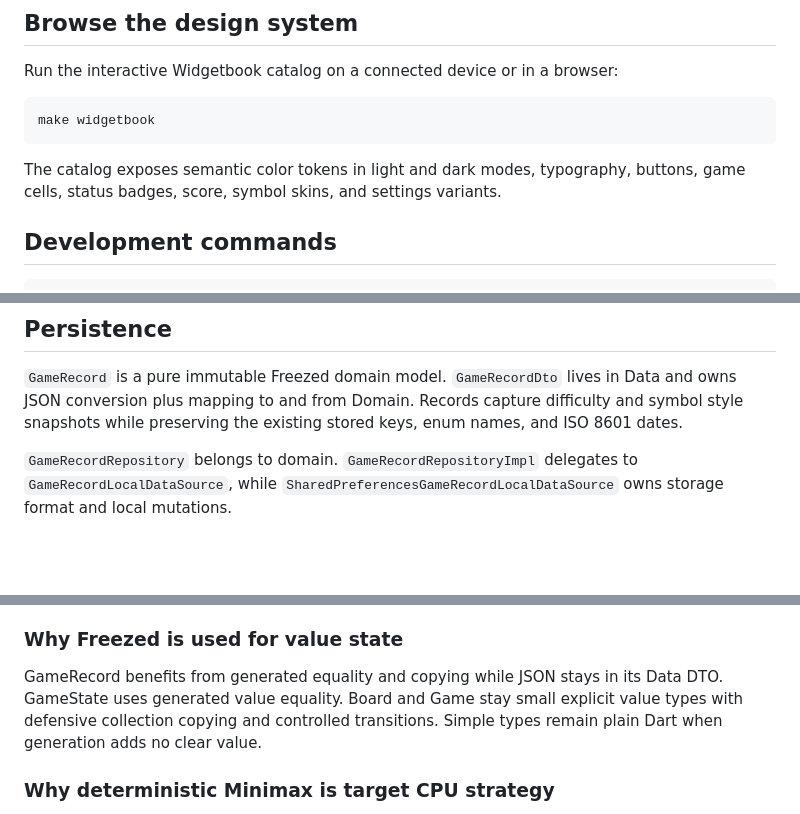
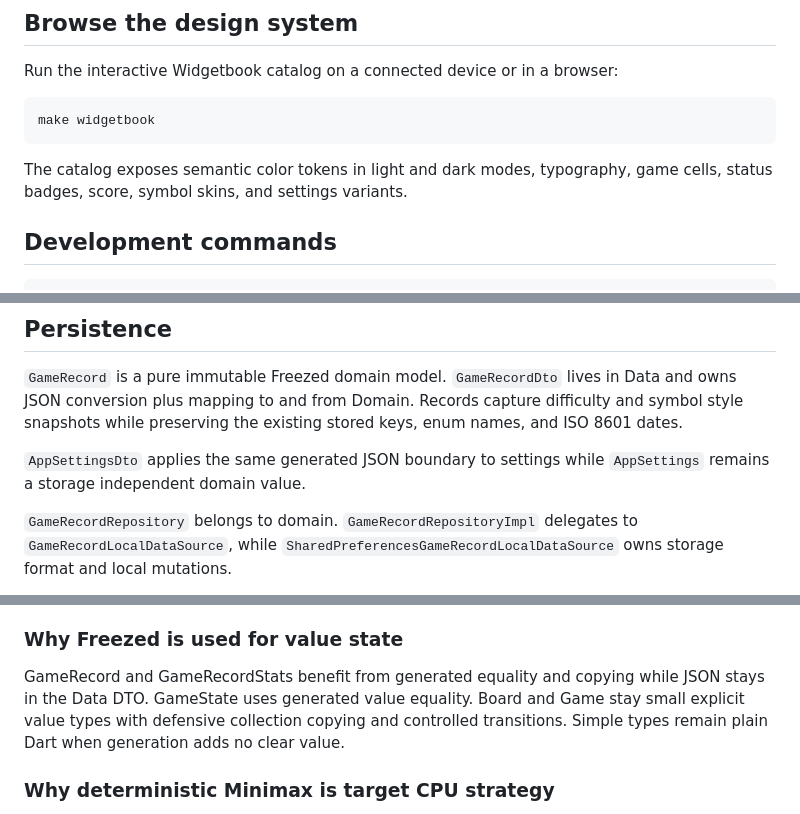
Before and after one commit to TheoAugust8/xo-arena, a Markdown page: README.md, 3 parts joined by grey strips. GitHub-like rendering; blank space fills up the shorter version.

Commit message:
docs: align project state and architecture

````diff
--- a/README.md
+++ b/README.md
@@ -59,7 +59,7 @@ make widgetbook
 ```
 
 The catalog exposes semantic color tokens in light and dark modes, typography,
-buttons, game cells, status badges, score, symbol skins, and settings variants.
+game cells, status badges, score, symbol skins, and settings variants.
 
 ## Development commands
 
@@ -194,6 +192,8 @@ The game notifier owns turn orchestration, CPU waiting state, stale asynchronous
 ## Persistence
 
 `GameRecord` is a pure immutable Freezed domain model. `GameRecordDto` lives in Data and owns JSON conversion plus mapping to and from Domain. Records capture difficulty and symbol style snapshots while preserving the existing stored keys, enum names, and ISO 8601 dates.
+
+`AppSettingsDto` applies the same generated JSON boundary to settings while `AppSettings` remains a storage independent domain value.
 
 `GameRecordRepository` belongs to domain. `GameRecordRepositoryImpl` delegates to `GameRecordLocalDataSource`, while `SharedPreferencesGameRecordLocalDataSource` owns storage format and local mutations.
 
@@ -290,7 +290,7 @@ TweenAnimationBuilder, AnimatedSwitcher, route transitions, and modal overlays c
 
 ### Why Freezed is used for value state
 
-GameRecord benefits from generated equality and copying while JSON stays in its Data DTO. GameState uses generated value equality. Board and Game stay small explicit value types with defensive collection copying and controlled transitions. Simple types remain plain Dart when generation adds no clear value.
+GameRecord and GameRecordStats benefit from generated equality and copying while JSON stays in the Data DTO. GameState uses generated value equality. Board and Game stay small explicit value types with defensive collection copying and controlled transitions. Simple types remain plain Dart when generation adds no clear value.
 
 ### Why deterministic Minimax is target CPU strategy
 
````
Also changed, not shown: other parts of README.md (+6 -8 lines), AGENTS.md (+7 -6 lines).
